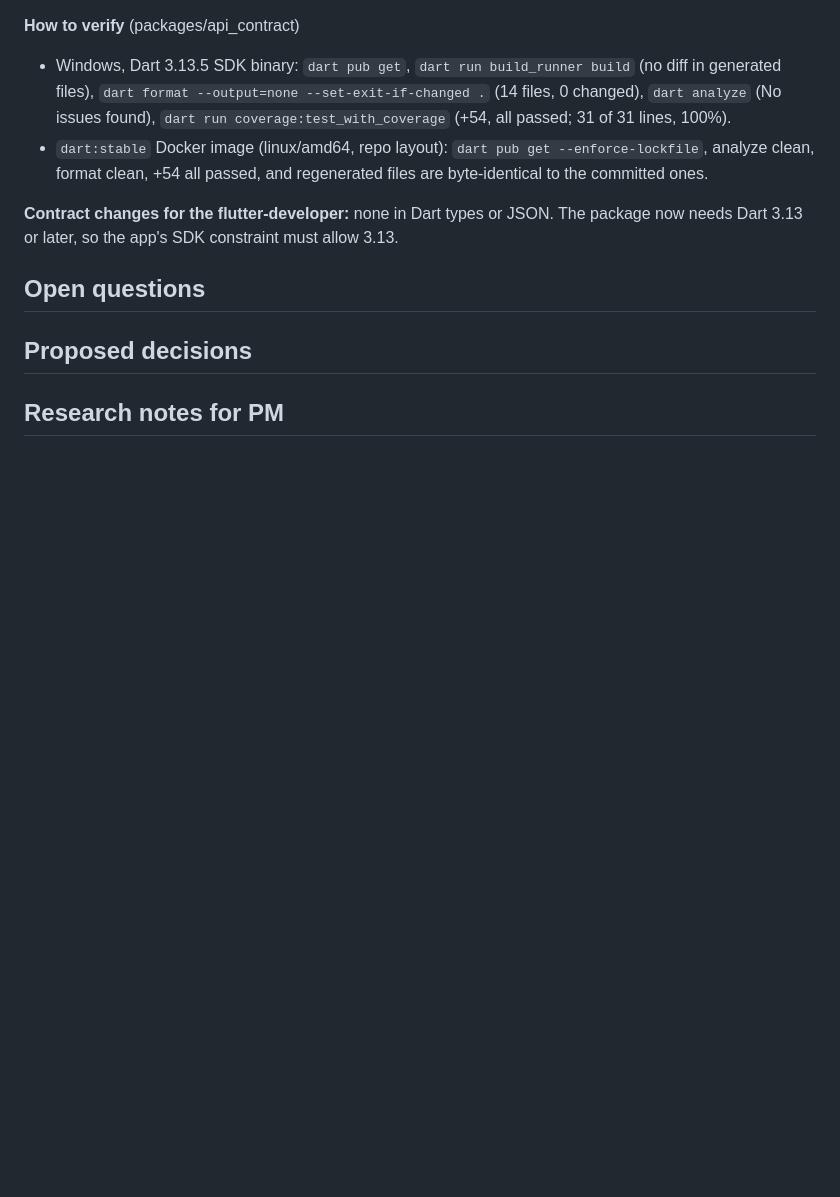
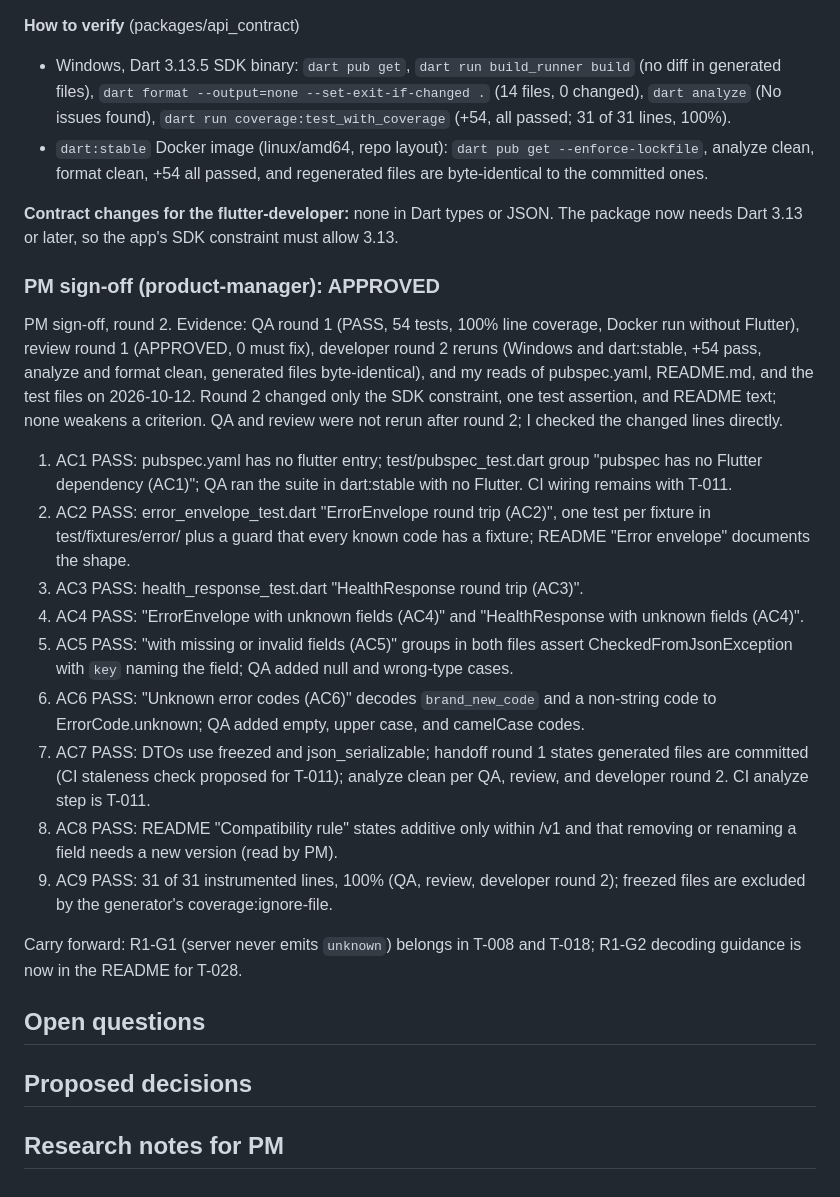
Before and after one commit to bartbasi/boardgame, a Markdown page: docs/handoffs/T-007.md, the part around the change. Drawn GitHub-style; blank space fills up the shorter version.

Commit message:
T-007: PM sign-off round 2
Co-Authored-By: Claude Opus 5.5 <noreply@anthropic.com>

```diff
--- a/docs/handoffs/T-007.md
+++ b/docs/handoffs/T-007.md
@@ -181,6 +181,22 @@ Review, round 1. Scope: `git diff main...HEAD` (6 commits, 41 files) against T-0
 
 **Contract changes for the flutter-developer:** none in Dart types or JSON. The package now needs Dart 3.13 or later, so the app's SDK constraint must allow 3.13.
 
+### PM sign-off (product-manager): APPROVED
+
+PM sign-off, round 2. Evidence: QA round 1 (PASS, 54 tests, 100% line coverage, Docker run without Flutter), review round 1 (APPROVED, 0 must fix), developer round 2 reruns (Windows and dart:stable, +54 pass, analyze and format clean, generated files byte-identical), and my reads of pubspec.yaml, README.md, and the test files on 2026-10-12. Round 2 changed only the SDK constraint, one test assertion, and README text; none weakens a criterion. QA and review were not rerun after round 2; I checked the changed lines directly.
+
+1. AC1 PASS: pubspec.yaml has no flutter entry; test/pubspec_test.dart group "pubspec has no Flutter dependency (AC1)"; QA ran the suite in dart:stable with no Flutter. CI wiring remains with T-011.
+2. AC2 PASS: error_envelope_test.dart "ErrorEnvelope round trip (AC2)", one test per fixture in test/fixtures/error/ plus a guard that every known code has a fixture; README "Error envelope" documents the shape.
+3. AC3 PASS: health_response_test.dart "HealthResponse round trip (AC3)".
+4. AC4 PASS: "ErrorEnvelope with unknown fields (AC4)" and "HealthResponse with unknown fields (AC4)".
+5. AC5 PASS: "with missing or invalid fields (AC5)" groups in both files assert CheckedFromJsonException with `key` naming the field; QA added null and wrong-type cases.
+6. AC6 PASS: "Unknown error codes (AC6)" decodes `brand_new_code` and a non-string code to ErrorCode.unknown; QA added empty, upper case, and camelCase codes.
+7. AC7 PASS: DTOs use freezed and json_serializable; handoff round 1 states generated files are committed (CI staleness check proposed for T-011); analyze clean per QA, review, and developer round 2. CI analyze step is T-011.
+8. AC8 PASS: README "Compatibility rule" states additive only within /v1 and that removing or renaming a field needs a new version (read by PM).
+9. AC9 PASS: 31 of 31 instrumented lines, 100% (QA, review, developer round 2); freezed files are excluded by the generator's coverage:ignore-file.
+
+Carry forward: R1-G1 (server never emits `unknown`) belongs in T-008 and T-018; R1-G2 decoding guidance is now in the README for T-028.
+
 ## Open questions
 
 ## Proposed decisions
```
Also changed, not shown: docs/backlog.md (+1 -1 lines).
